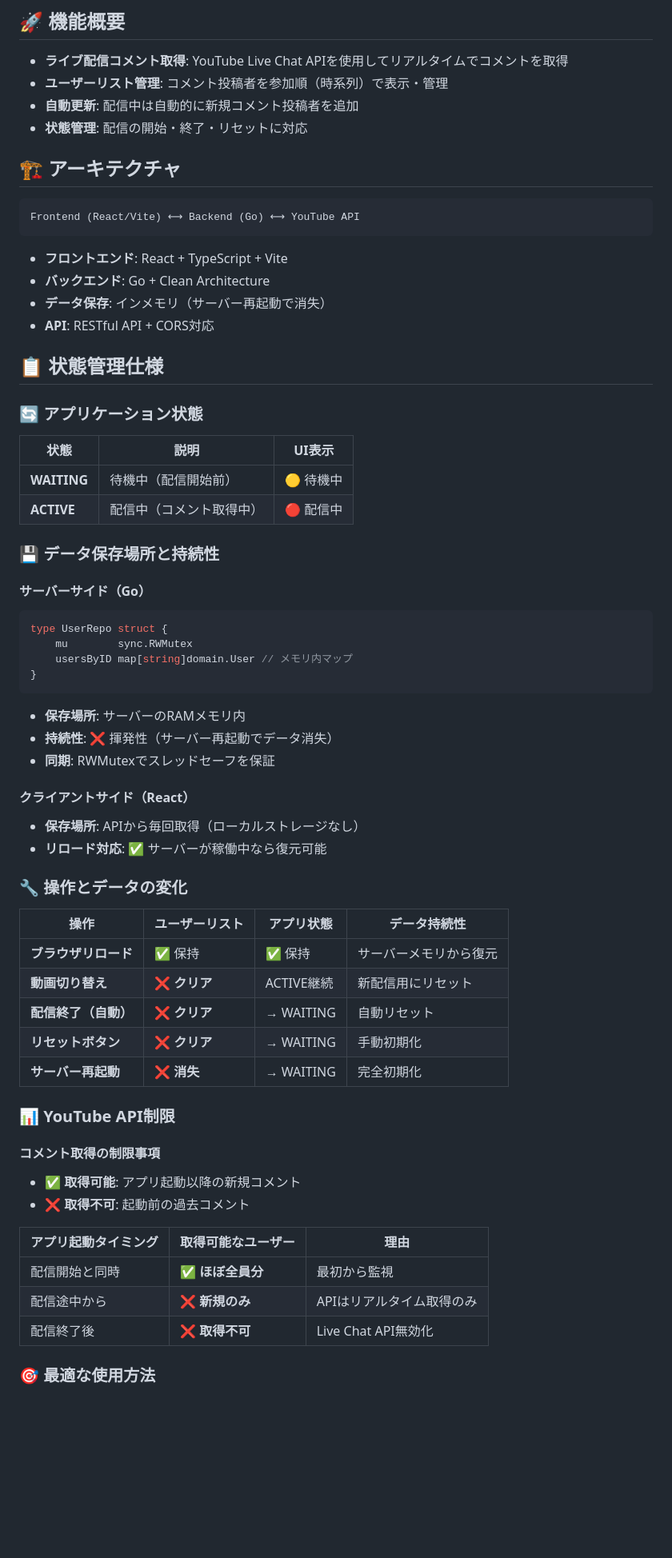
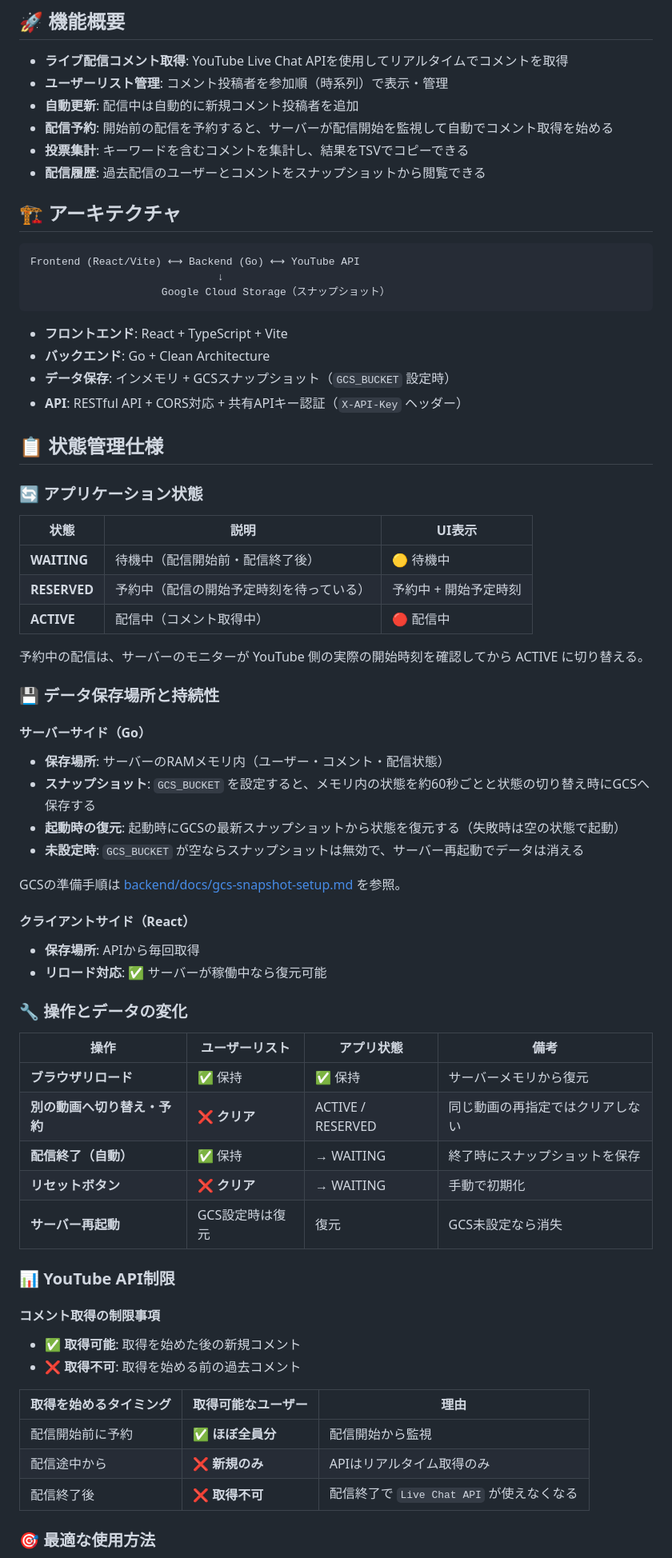
Before and after one commit to obsidian-engine/youtube-comment-user-list, a Markdown page: README.md, the part around one of its changes. Shown at 80% size. Rendered like a GitHub page; blank space fills up the shorter version.

Commit message:
docs: README を現在の実装に合わせて更新する (GCS 保存、配信予約、API 一覧、起動手順)

````diff
--- a/README.md
+++ b/README.md
@@ -7,18 +7,22 @@ YouTubeライブ配信のコメント投稿者を時系列で管理・表示す
 - **ライブ配信コメント取得**: YouTube Live Chat APIを使用してリアルタイムでコメントを取得
 - **ユーザーリスト管理**: コメント投稿者を参加順（時系列）で表示・管理
 - **自動更新**: 配信中は自動的に新規コメント投稿者を追加
-- **状態管理**: 配信の開始・終了・リセットに対応
+- **配信予約**: 開始前の配信を予約すると、サーバーが配信開始を監視して自動でコメント取得を始める
+- **投票集計**: キーワードを含むコメントを集計し、結果をTSVでコピーできる
+- **配信履歴**: 過去配信のユーザーとコメントをスナップショットから閲覧できる
 
 ## 🏗️ アーキテクチャ
 
-```
+```text
 Frontend (React/Vite) ⟷ Backend (Go) ⟷ YouTube API
+                              ↓
+                     Google Cloud Storage（スナップショット）
 ```
 
 - **フロントエンド**: React + TypeScript + Vite
 - **バックエンド**: Go + Clean Architecture
-- **データ保存**: インメモリ（サーバー再起動で消失）
-- **API**: RESTful API + CORS対応
+- **データ保存**: インメモリ + GCSスナップショット（`GCS_BUCKET` 設定時）
+- **API**: RESTful API + CORS対応 + 共有APIキー認証（`X-API-Key` ヘッダー）
 
 ## 📋 状態管理仕様
 
@@ -26,48 +30,48 @@ Frontend (React/Vite) ⟷ Backend (Go) ⟷ YouTube API
 
 | 状態 | 説明 | UI表示 |
 |------|------|--------|
-| **WAITING** | 待機中（配信開始前） | 🟡 待機中 |
+| **WAITING** | 待機中（配信開始前・配信終了後） | 🟡 待機中 |
+| **RESERVED** | 予約中（配信の開始予定時刻を待っている） | 予約中 + 開始予定時刻 |
 | **ACTIVE** | 配信中（コメント取得中） | 🔴 配信中 |
+
+予約中の配信は、サーバーのモニターが YouTube 側の実際の開始時刻を確認してから ACTIVE に切り替える。
 
 ### 💾 データ保存場所と持続性
 
 #### **サーバーサイド（Go）**
-```go
-type UserRepo struct {
-    mu        sync.RWMutex
-    usersByID map[string]domain.User // メモリ内マップ
-}
-```
 
-- **保存場所**: サーバーのRAMメモリ内
-- **持続性**: ❌ 揮発性（サーバー再起動でデータ消失）
-- **同期**: RWMutexでスレッドセーフを保証
+- **保存場所**: サーバーのRAMメモリ内（ユーザー・コメント・配信状態）
+- **スナップショット**: `GCS_BUCKET` を設定すると、メモリ内の状態を約60秒ごとと状態の切り替え時にGCSへ保存する
+- **起動時の復元**: 起動時にGCSの最新スナップショットから状態を復元する（失敗時は空の状態で起動）
+- **未設定時**: `GCS_BUCKET` が空ならスナップショットは無効で、サーバー再起動でデータは消える
+
+GCSの準備手順は [backend/docs/gcs-snapshot-setup.md](backend/docs/gcs-snapshot-setup.md) を参照。
 
 #### **クライアントサイド（React）**
-- **保存場所**: APIから毎回取得（ローカルストレージなし）
+- **保存場所**: APIから毎回取得
 - **リロード対応**: ✅ サーバーが稼働中なら復元可能
 
 ### 🔧 操作とデータの変化
 
-| 操作 | ユーザーリスト | アプリ状態 | データ持続性 |
-|------|---------------|-----------|-------------|
+| 操作 | ユーザーリスト | アプリ状態 | 備考 |
+|------|---------------|-----------|------|
 | **ブラウザリロード** | ✅ 保持 | ✅ 保持 | サーバーメモリから復元 |
-| **動画切り替え** | ❌ **クリア** | ACTIVE継続 | 新配信用にリセット |
-| **配信終了（自動）** | ❌ **クリア** | → WAITING | 自動リセット |
-| **リセットボタン** | ❌ **クリア** | → WAITING | 手動初期化 |
-| **サーバー再起動** | ❌ **消失** | → WAITING | 完全初期化 |
+| **別の動画へ切り替え・予約** | ❌ **クリア** | ACTIVE / RESERVED | 同じ動画の再指定ではクリアしない |
+| **配信終了（自動）** | ✅ 保持 | → WAITING | 終了時にスナップショットを保存 |
+| **リセットボタン** | ❌ **クリア** | → WAITING | 手動で初期化 |
+| **サーバー再起動** | GCS設定時は復元 | 復元 | GCS未設定なら消失 |
 
 ### 📊 YouTube API制限
 
 #### **コメント取得の制限事項**
-- **✅ 取得可能**: アプリ起動以降の新規コメント
-- **❌ 取得不可**: 起動前の過去コメント
+- **✅ 取得可能**: 取得を始めた後の新規コメント
+- **❌ 取得不可**: 取得を始める前の過去コメント
 
-| アプリ起動タイミング | 取得可能なユーザー | 理由 |
+| 取得を始めるタイミング | 取得可能なユーザー | 理由 |
 |---------------------|------------------|------|
-| 配信開始と同時 | ✅ **ほぼ全員分** | 最初から監視 |
+| 配信開始前に予約 | ✅ **ほぼ全員分** | 配信開始から監視 |
 | 配信途中から | ❌ **新規のみ** | APIはリアルタイム取得のみ |
-| 配信終了後 | ❌ **取得不可** | Live Chat API無効化 |
+| 配信終了後 | ❌ **取得不可** | 配信終了で `Live Chat API` が使えなくなる |
 
 ### 🎯 最適な使用方法
 
````
Also changed, not shown: other parts of README.md (+48 -20 lines).
